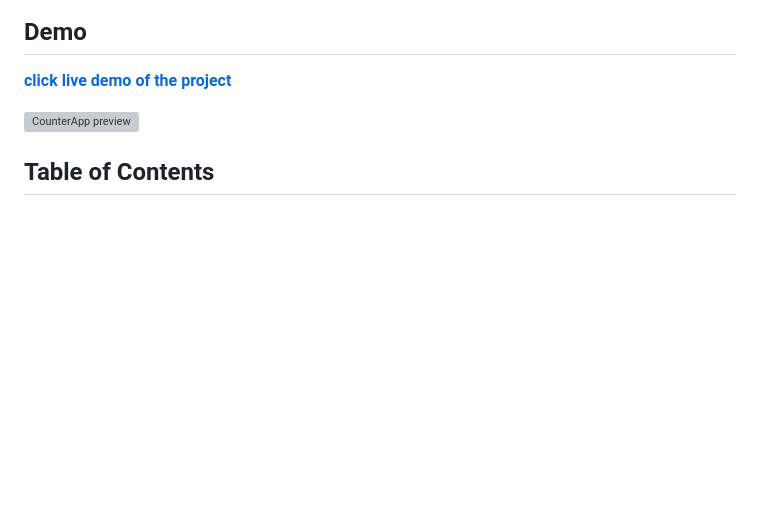
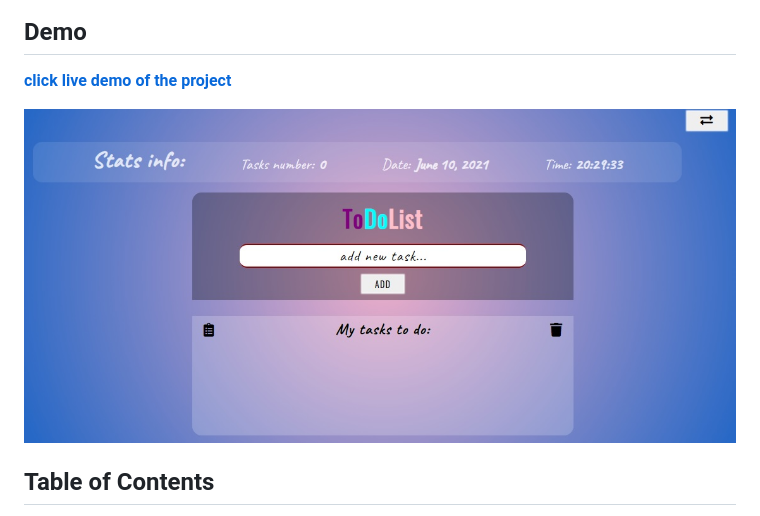
Before and after one commit to dominiksiejka/ToDoList, a Markdown page: README.md, the part around the change. Rendered like a GitHub page; pictures changed too: assets/todolist.jpg (added); blank space fills up the shorter version; grey boxes are pictures that could not be loaded.

Commit message:
add screenshot of the app and edit README.md file

```diff
--- a/README.md
+++ b/README.md
@@ -4,7 +4,7 @@
 
 [**click live demo of the project**](https://dominiksiejka.github.io/ToDoListApp)
 
-![CounterApp preview](./assets/CounterApp.jpg)
+![CounterApp preview](./assets/todolist.jpg)
 
 ## Table of Contents
 
```
